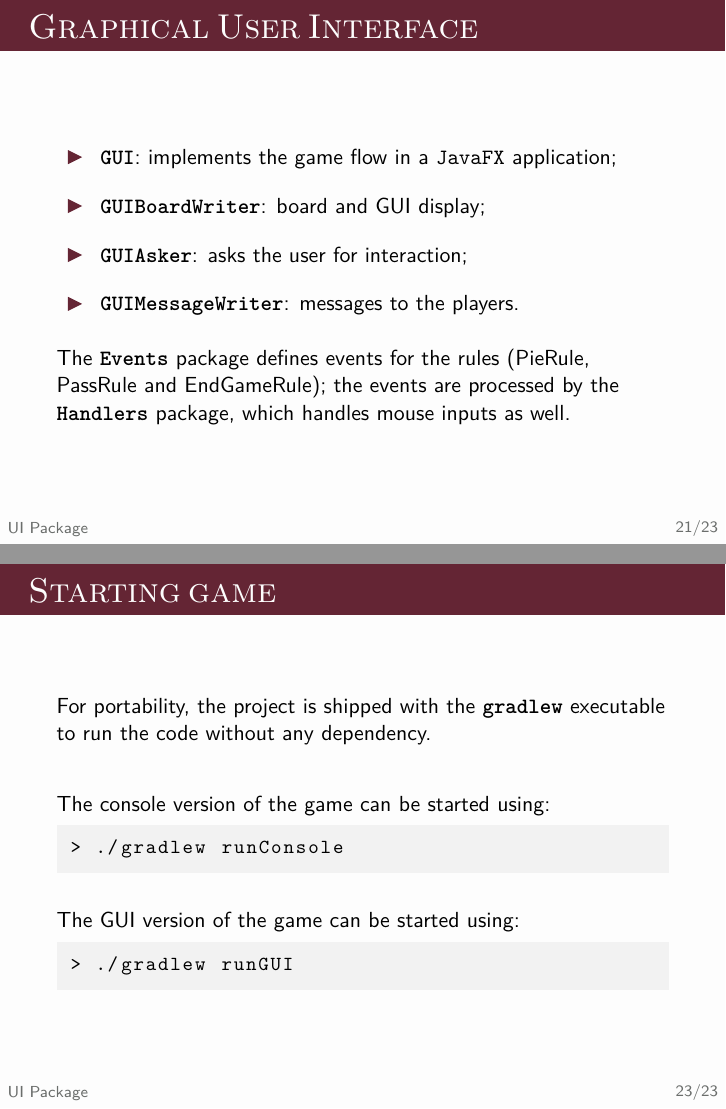
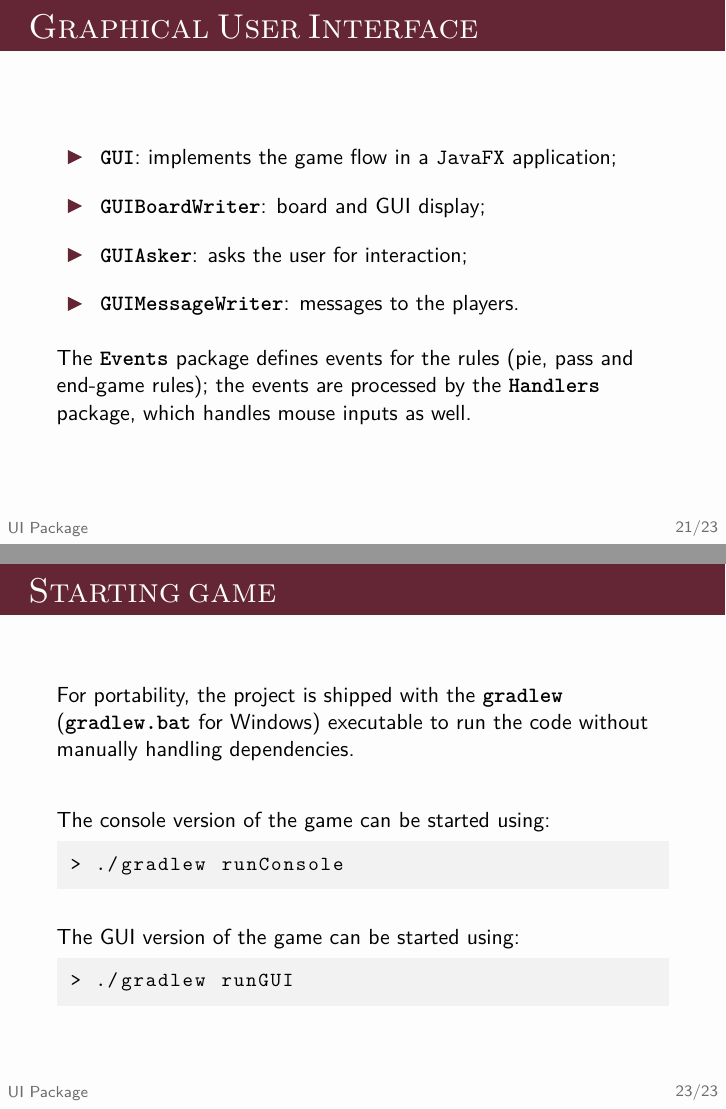
Before and after one commit to enricofallacara/konobi, LaTeX slides (presentation/pres.tex): pages 31 and 33 of 33, joined at a grey line. Compiled offline with pdfLaTeX.

Commit message:
typos and font

```diff
--- a/presentation/pres.tex
+++ b/presentation/pres.tex
@@ -357,11 +353,10 @@
 
     \vspace{1em}
 
-    The \textbf{\texttt{Events}} package defines events for the rules (PieRule, PassRule and EndGameRule); the events are processed by the \textbf{\texttt{Handlers}} package, which handles mouse inputs as well.
-
-    %TODO: aggiungere imagine della GUI.
+    The \textbf{\texttt{Events}} package defines events for the rules (pie, pass and end-game rules); the events are processed by the \textbf{\texttt{Handlers}} package, which handles mouse inputs as well.
 
   \end{frame}
+
 
 
   \begin{frame}{Long method smell in GUI?}
@@ -374,7 +369,7 @@
 
   \begin{frame}[fragile]{Starting game}
 
-    For portability, the project is shipped with the \texttt{\textbf{gradlew}} executable to run the code without any dependency.
+    For portability, the project is shipped with the \texttt{\textbf{gradlew}} (\texttt{\textbf{gradlew.bat}} for Windows) executable to run the code without manually handling dependencies.
 
     \vspace{2em}
 
```
Also changed, not shown: presentation/pres.pdf, presentation/pres.tex (8 more changed lines).
